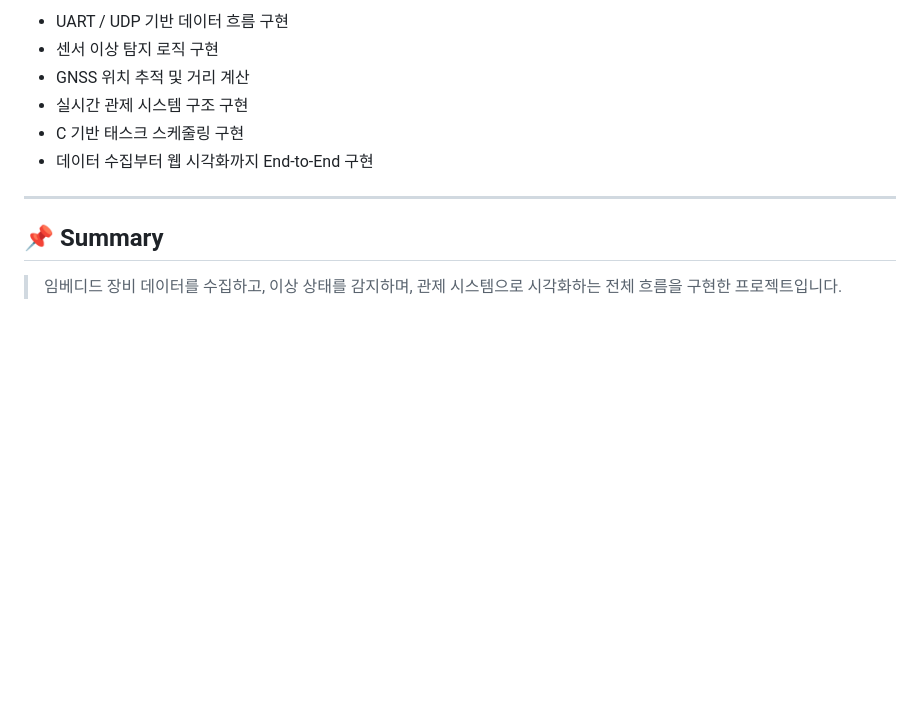
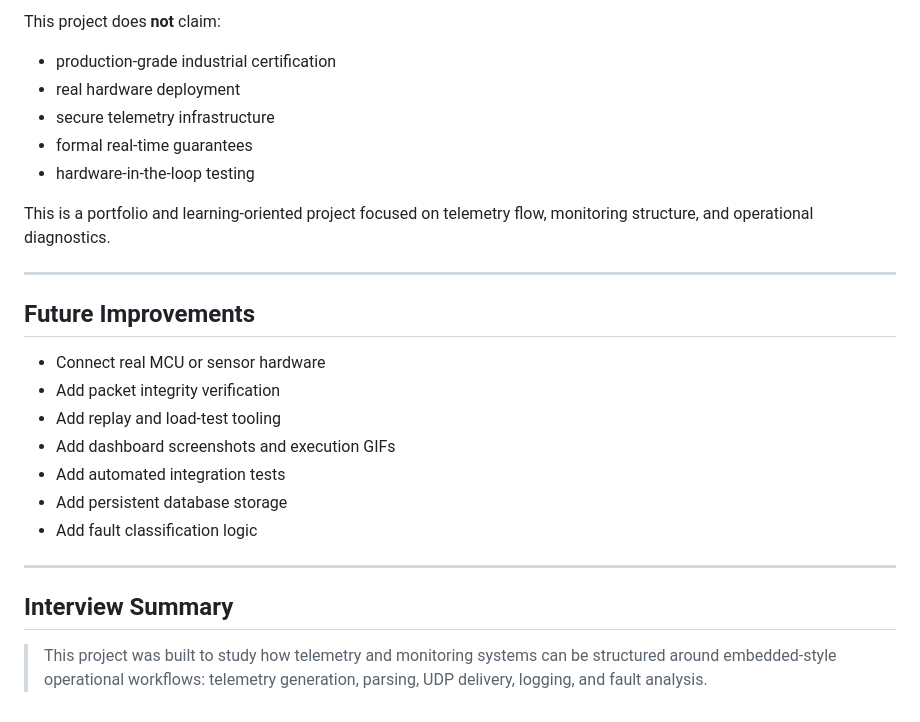
Before and after one commit to gxmzung/fieldops-embedded-diagnostic-suite, a Markdown page: README.md, the part around one of its changes. GitHub-like rendering; blank space fills up the shorter version.

```diff
--- a/README.md
+++ b/README.md
@@ -177,13 +140,28 @@ python3 06_web_dashboard/dashboard.py
 
-- UART / UDP 기반 데이터 흐름 구현
-- 센서 이상 탐지 로직 구현
-- GNSS 위치 추적 및 거리 계산
-- 실시간 관제 시스템 구조 구현
-- C 기반 태스크 스케줄링 구현
-- 데이터 수집부터 웹 시각화까지 End-to-End 구현
+This project does **not** claim:
+
+- production-grade industrial certification
+- real hardware deployment
+- secure telemetry infrastructure
+- formal real-time guarantees
+- hardware-in-the-loop testing
+
+This is a portfolio and learning-oriented project focused on telemetry flow, monitoring structure, and operational diagnostics.
 
 ---
 
-## 📌 Summary
+## Future Improvements
 
-> 임베디드 장비 데이터를 수집하고, 이상 상태를 감지하며, 관제 시스템으로 시각화하는 전체 흐름을 구현한 프로젝트입니다.
+- Connect real MCU or sensor hardware
+- Add packet integrity verification
+- Add replay and load-test tooling
+- Add dashboard screenshots and execution GIFs
+- Add automated integration tests
+- Add persistent database storage
+- Add fault classification logic
+
+---
+
+## Interview Summary
+
+> This project was built to study how telemetry and monitoring systems can be structured around embedded-style operational workflows: telemetry generation, parsing, UDP delivery, logging, and fault analysis.
```
Also changed, not shown: other parts of README.md (+97 -134 lines).
